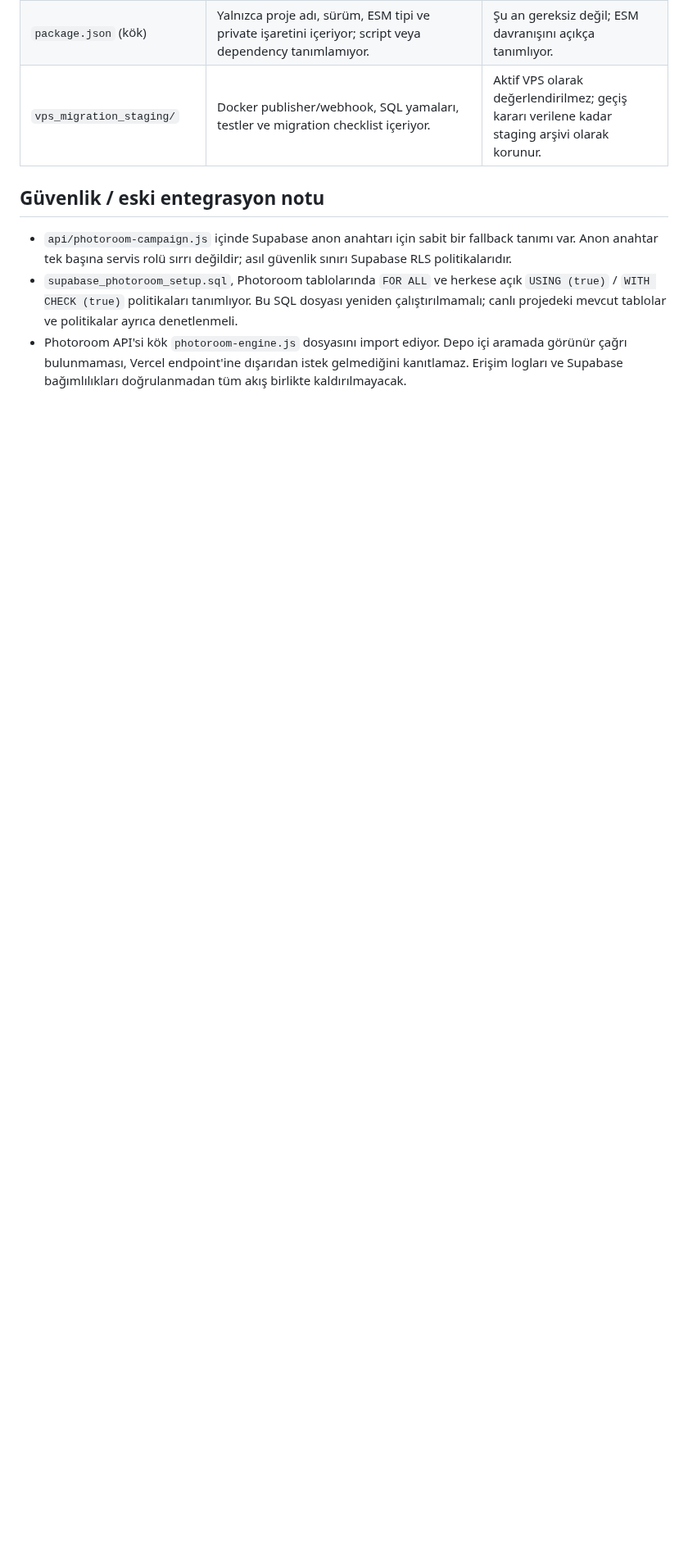
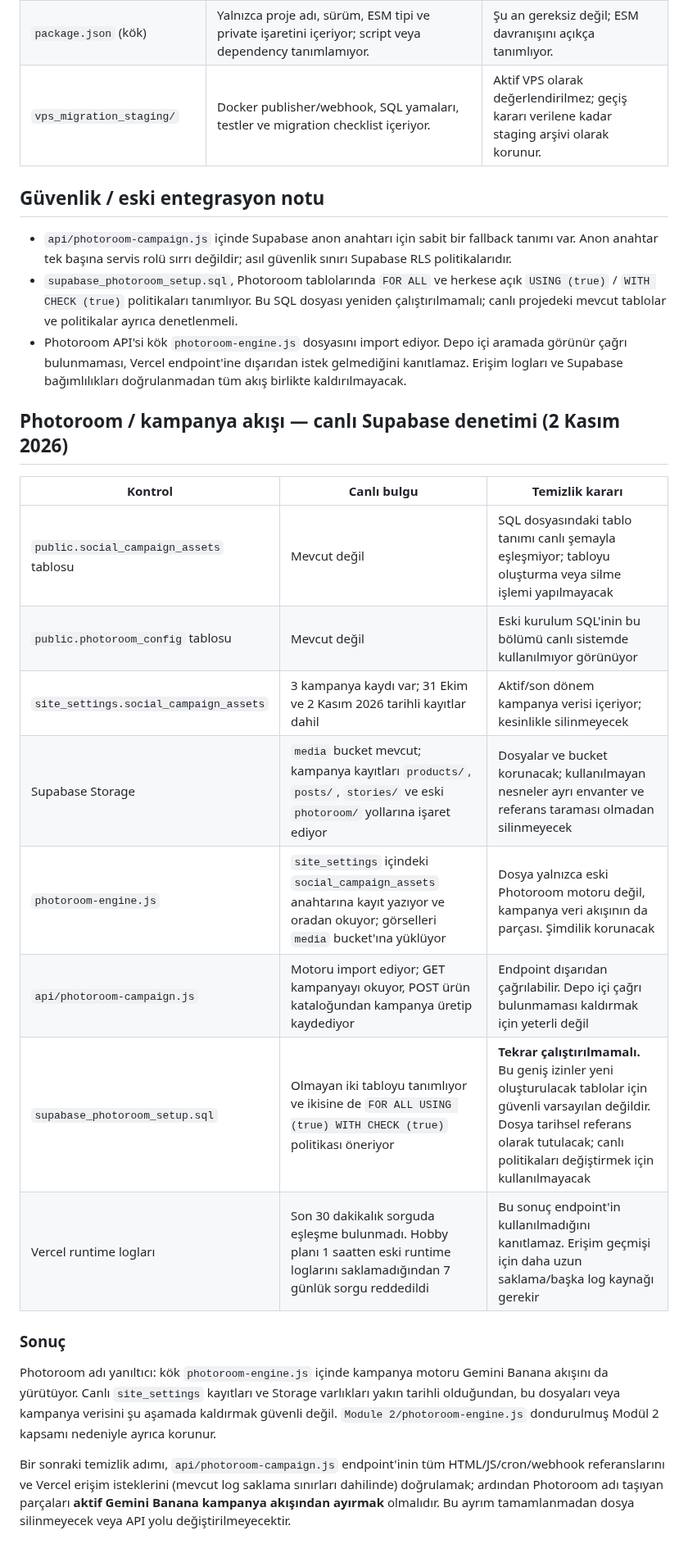
Before and after one commit to Andromeda012/Insta_Deployment, a Markdown page: docs/cleanup-inventory.md, the part around the change. Shown at 82% size. GitHub-like rendering; blank space fills up the shorter version.

Commit message:
docs: record live campaign and Photoroom dependency audit

```diff
--- a/docs/cleanup-inventory.md
+++ b/docs/cleanup-inventory.md
@@ -38,3 +38,22 @@ Bir dosyanın eski görünmesi veya adında eski bir servis geçmesi tek başın
 - `api/photoroom-campaign.js` içinde Supabase anon anahtarı için sabit bir fallback tanımı var. Anon anahtar tek başına servis rolü sırrı değildir; asıl güvenlik sınırı Supabase RLS politikalarıdır.
 - `supabase_photoroom_setup.sql`, Photoroom tablolarında `FOR ALL` ve herkese açık `USING (true)` / `WITH CHECK (true)` politikaları tanımlıyor. Bu SQL dosyası yeniden çalıştırılmamalı; canlı projedeki mevcut tablolar ve politikalar ayrıca denetlenmeli.
 - Photoroom API'si kök `photoroom-engine.js` dosyasını import ediyor. Depo içi aramada görünür çağrı bulunmaması, Vercel endpoint'ine dışarıdan istek gelmediğini kanıtlamaz. Erişim logları ve Supabase bağımlılıkları doğrulanmadan tüm akış birlikte kaldırılmayacak.
+
+## Photoroom / kampanya akışı — canlı Supabase denetimi (2 Kasım 2026)
+
+| Kontrol | Canlı bulgu | Temizlik kararı |
+|---|---|---|
+| `public.social_campaign_assets` tablosu | Mevcut değil | SQL dosyasındaki tablo tanımı canlı şemayla eşleşmiyor; tabloyu oluşturma veya silme işlemi yapılmayacak |
+| `public.photoroom_config` tablosu | Mevcut değil | Eski kurulum SQL'inin bu bölümü canlı sistemde kullanılmıyor görünüyor |
+| `site_settings.social_campaign_assets` | 3 kampanya kaydı var; 31 Ekim ve 2 Kasım 2026 tarihli kayıtlar dahil | Aktif/son dönem kampanya verisi içeriyor; kesinlikle silinmeyecek |
+| Supabase Storage | `media` bucket mevcut; kampanya kayıtları `products/`, `posts/`, `stories/` ve eski `photoroom/` yollarına işaret ediyor | Dosyalar ve bucket korunacak; kullanılmayan nesneler ayrı envanter ve referans taraması olmadan silinmeyecek |
+| `photoroom-engine.js` | `site_settings` içindeki `social_campaign_assets` anahtarına kayıt yazıyor ve oradan okuyor; görselleri `media` bucket'ına yüklüyor | Dosya yalnızca eski Photoroom motoru değil, kampanya veri akışının da parçası. Şimdilik korunacak |
+| `api/photoroom-campaign.js` | Motoru import ediyor; GET kampanyayı okuyor, POST ürün kataloğundan kampanya üretip kaydediyor | Endpoint dışarıdan çağrılabilir. Depo içi çağrı bulunmaması kaldırmak için yeterli değil |
+| `supabase_photoroom_setup.sql` | Olmayan iki tabloyu tanımlıyor ve ikisine de `FOR ALL USING (true) WITH CHECK (true)` politikası öneriyor | **Tekrar çalıştırılmamalı.** Bu geniş izinler yeni oluşturulacak tablolar için güvenli varsayılan değildir. Dosya tarihsel referans olarak tutulacak; canlı politikaları değiştirmek için kullanılmayacak |
+| Vercel runtime logları | Son 30 dakikalık sorguda eşleşme bulunmadı. Hobby planı 1 saatten eski runtime loglarını saklamadığından 7 günlük sorgu reddedildi | Bu sonuç endpoint'in kullanılmadığını kanıtlamaz. Erişim geçmişi için daha uzun saklama/başka log kaynağı gerekir |
+
+### Sonuç
+
+Photoroom adı yanıltıcı: kök `photoroom-engine.js` içinde kampanya motoru Gemini Banana akışını da yürütüyor. Canlı `site_settings` kayıtları ve Storage varlıkları yakın tarihli olduğundan, bu dosyaları veya kampanya verisini şu aşamada kaldırmak güvenli değil. `Module 2/photoroom-engine.js` dondurulmuş Modül 2 kapsamı nedeniyle ayrıca korunur.
+
+Bir sonraki temizlik adımı, `api/photoroom-campaign.js` endpoint'inin tüm HTML/JS/cron/webhook referanslarını ve Vercel erişim isteklerini (mevcut log saklama sınırları dahilinde) doğrulamak; ardından Photoroom adı taşıyan parçaları **aktif Gemini Banana kampanya akışından ayırmak** olmalıdır. Bu ayrım tamamlanmadan dosya silinmeyecek veya API yolu değiştirilmeyecektir.
```
